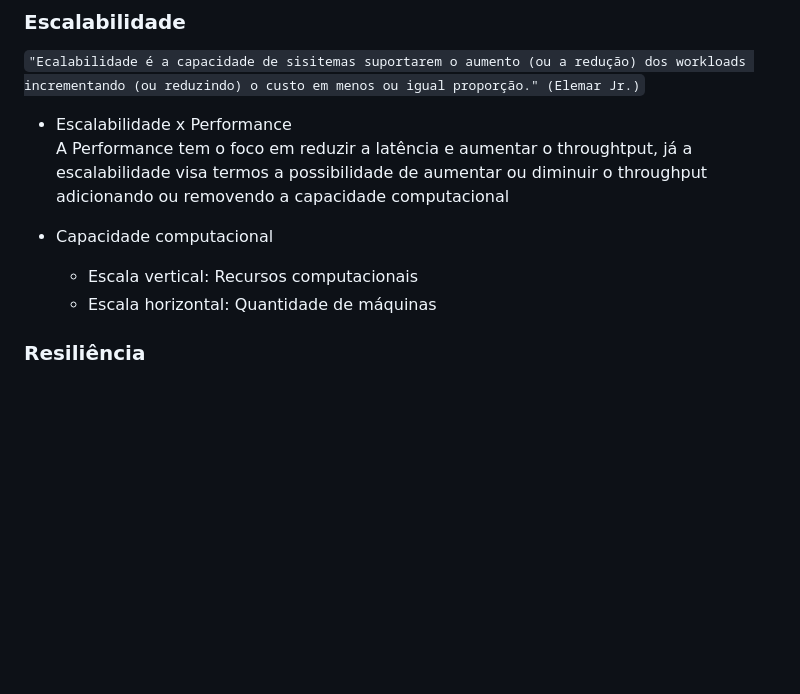
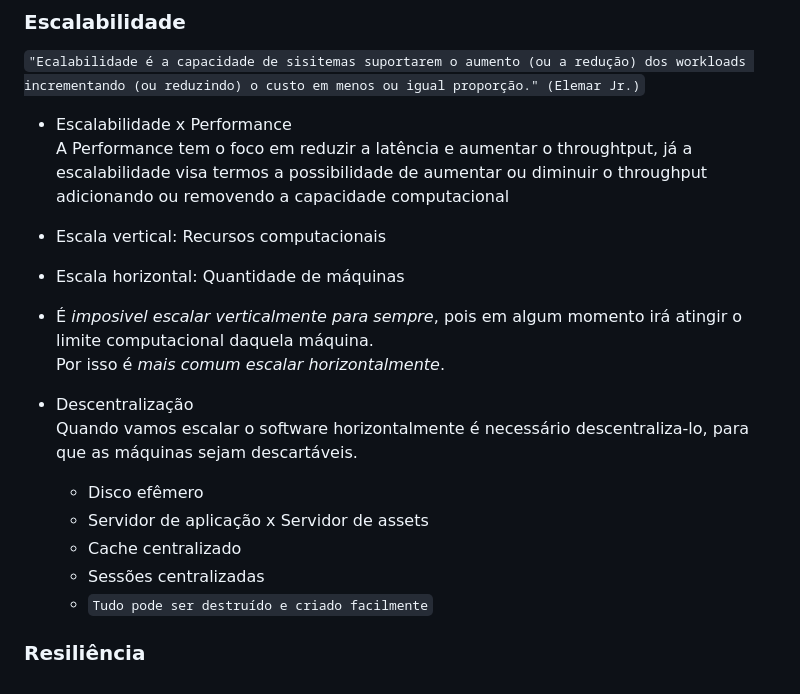
Before and after one commit to rodolfosouzamenezes/full-cycle, a Markdown page: arquiterura/README.md, the part around the change printed below. GitHub-like rendering; blank space fills up the shorter version.

Commit message:
arquitetura: descentralização

```diff
--- a/arquiterura/README.md
+++ b/arquiterura/README.md
@@ -171,8 +171,17 @@
 - Escalabilidade x Performance <br>
   A Performance tem o foco em reduzir a latência e aumentar o throughtput, já a escalabilidade visa termos a possibilidade de aumentar ou diminuir o throughput adicionando ou removendo a capacidade computacional
 
-- Capacidade computacional
-  - Escala vertical: Recursos computacionais
-  - Escala horizontal: Quantidade de máquinas
+- Escala vertical: Recursos computacionais
+- Escala horizontal: Quantidade de máquinas
+- É _imposivel escalar verticalmente para sempre_, pois em algum momento irá atingir o limite computacional daquela máquina. <br>
+  Por isso é _mais comum escalar horizontalmente_.
+
+- Descentralização <br>
+  Quando vamos escalar o software horizontalmente é necessário descentraliza-lo, para que as máquinas sejam descartáveis.
+  - Disco efêmero
+  - Servidor de aplicação x Servidor de assets
+  - Cache centralizado
+  - Sessões centralizadas
+  - `Tudo pode ser destruído e criado facilmente`
 
 ### Resiliência
```
Also changed, not shown: other parts of arquiterura/README.md (+2 -2 lines).
